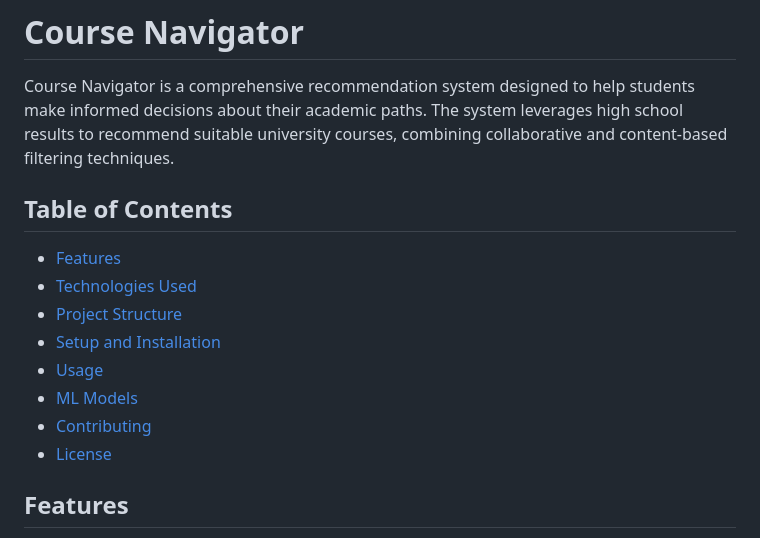
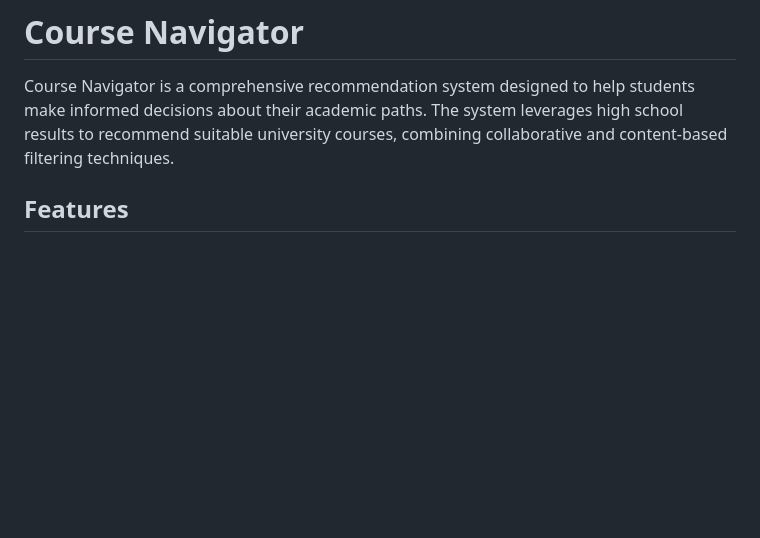
Before and after one commit to ryanKinoti/Course-Navigator, a Markdown page: README.md, the part around the change printed below. Drawn GitHub-style; blank space fills up the shorter version.

```diff
--- a/README.md
+++ b/README.md
@@ -3,17 +3,6 @@
 Course Navigator is a comprehensive recommendation system designed to help students make informed decisions about their
 academic paths. The system leverages high school results to recommend suitable university courses, combining
 collaborative and content-based filtering techniques.
-
-## Table of Contents
-
-- [Features](#features)
-- [Technologies Used](#technologies-used)
-- [Project Structure](#project-structure)
-- [Setup and Installation](#setup-and-installation)
-- [Usage](#usage)
-- [ML Models](#ml-models)
-- [Contributing](#contributing)
-- [License](#license)
 
 ## Features
 
```
Also changed, not shown: other parts of README.md (+35 -0 lines).
